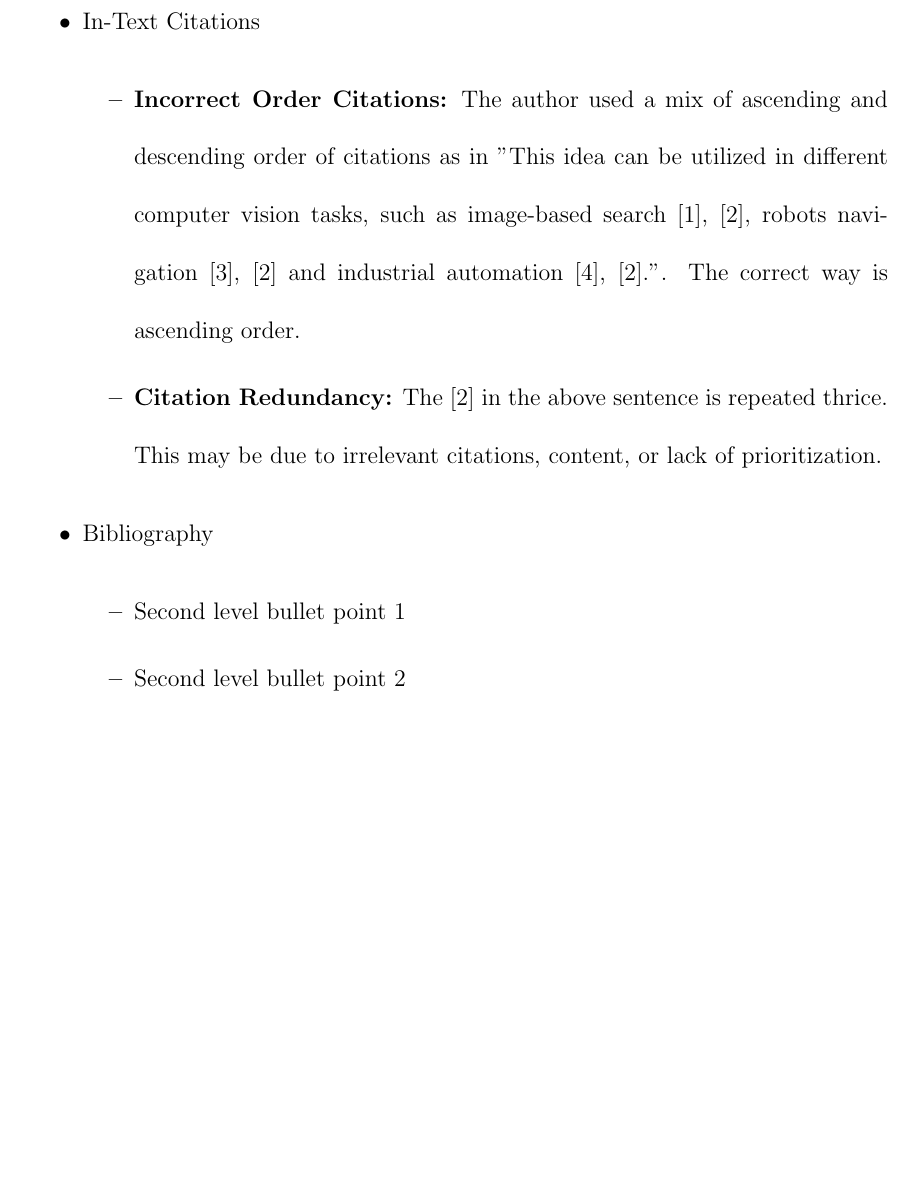
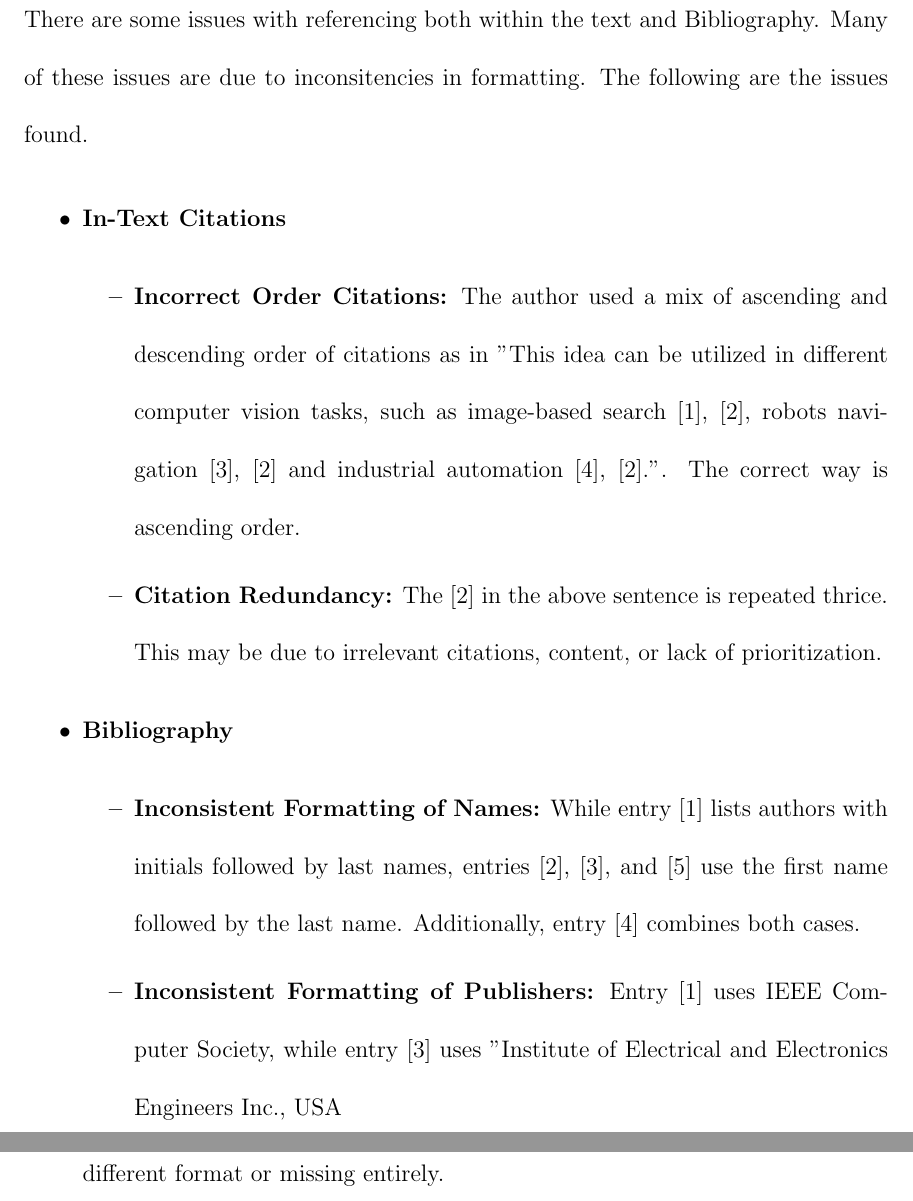
Before and after one commit to ruslanmasinjila/research_methods_2024, a LaTeX thesis (Activity 2/21_1002_ProjectReport_template/MainLatex.tex, which reads Activity 2/21_1002_ProjectReport_template/introduction.tex): part of page 4 of 4 before the commit and two parts of pages 4 and 5 of 5 after it, the two joined at a grey line, cut at the place of the change, the shorter picture padded with empty space. The pictures show the PDF file Activity 2/21_1002_ProjectReport_template/MainLatex.pdf that the author committed with the source.

Commit message:
About to start answering questions

```diff
--- a/Activity 2/21_1002_ProjectReport_template/introduction.tex
+++ b/Activity 2/21_1002_ProjectReport_template/introduction.tex
@@ -20,17 +20,20 @@ do not provide any meaningful explanations of the subjecct matter, for example,
 
 \newpage
 \section*{Evaluation of Referencing}
+There are some issues with referencing both within the text and Bibliography. Many of these issues are due to inconsitencies in formatting. The following are the issues found.
 
 
 \begin{itemize}
-    \item In-Text Citations
+    \item \textbf{In-Text Citations}
     \begin{itemize}
     \item \textbf{Incorrect Order Citations:} The author used a mix of ascending and descending order of citations as in "This idea can be utilized in different computer vision tasks, such as image-based search [1], [2], robots navigation [3], [2] and industrial automation [4], [2].". The correct way is ascending order.
  \item \textbf{Citation Redundancy:} The [2] in the above sentence is repeated thrice. This may be due to irrelevant citations, content, or lack of prioritization.
     \end{itemize}
-    \item Bibliography
+    \item \textbf{Bibliography}
      \begin{itemize}
-        \item Second level bullet point 1
-        \item Second level bullet point 2
+ \item \textbf{Inconsistent Formatting of Names:} While entry [1] lists authors with initials followed by last names, entries [2], [3], and [5] use the first name followed by the last name. Additionally, entry [4] combines both cases.
+ \item \textbf{Inconsistent Formatting of Publishers:} Entry [1] uses IEEE Computer Society, while entry [3] uses "Institute of Electrical and Electronics Engineers Inc., USA
+    \end{itemize}
+ \item \textbf{Inconsistent Formatting of Page numbers:} Page numbers are either of different format or missing entirely.
     \end{itemize}
 \end{itemize}
```
Also changed, not shown: Activity 2/21_1002_ProjectReport_template/MainLatex.pdf.
